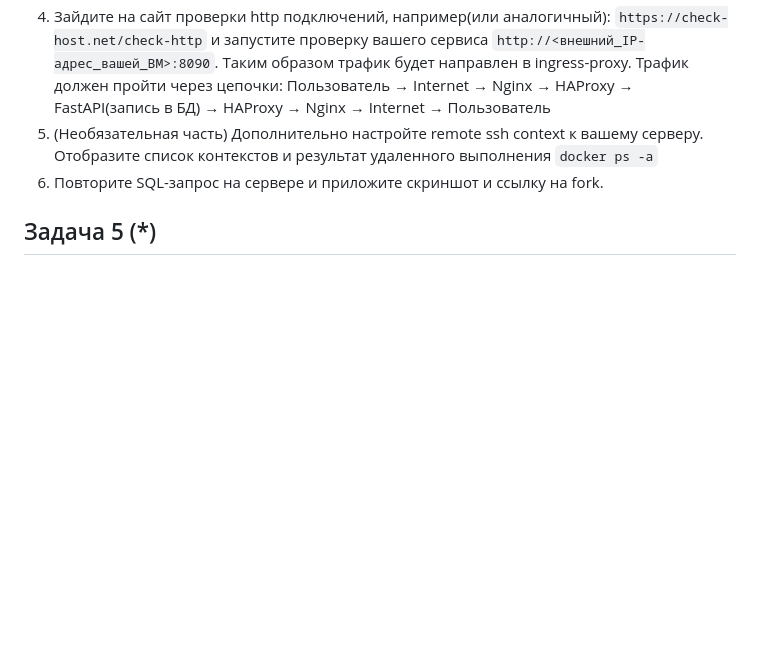
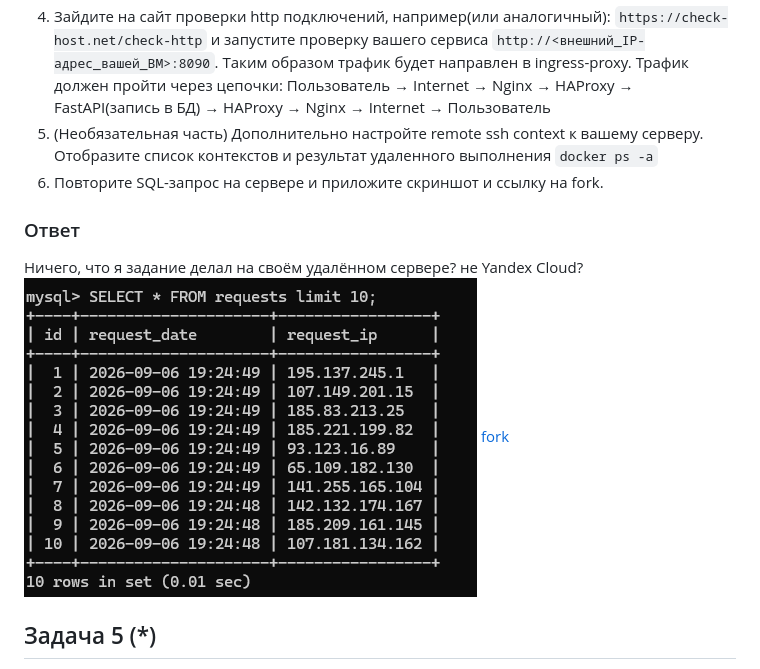
Before and after one commit to Sfairath/virtd, a Markdown page: hw-2/README.md, the part around the change. GitHub-like rendering; blank space fills up the shorter version.

Commit message:
fixed task 4

````diff
--- a/hw-2/README.md
+++ b/hw-2/README.md
@@ -50,6 +50,11 @@
 5. (Необязательная часть) Дополнительно настройте remote ssh context к вашему серверу. Отобразите список контекстов и результат удаленного выполнения ```docker ps -a```
 6. Повторите SQL-запрос на сервере и приложите скриншот и ссылку на fork.
 
+### Ответ
+Ничего, что я задание делал на своём удалённом сервере? не Yandex Cloud?
+![sql](./img/task4.6.png)
+[fork](https://github.com/Sfairath/shvirtd-example-python)
+
 ## Задача 5 (*)
 1. Напишите и задеплойте на вашу облачную ВМ bash скрипт, который произведет резервное копирование БД mysql в директорию "/opt/backup" с помощью запуска в сети "backend" контейнера из образа ```schnitzler/mysqldump``` при помощи ```docker run ...``` команды. Подсказка: "документация образа."
 2. Протестируйте ручной запуск
````
